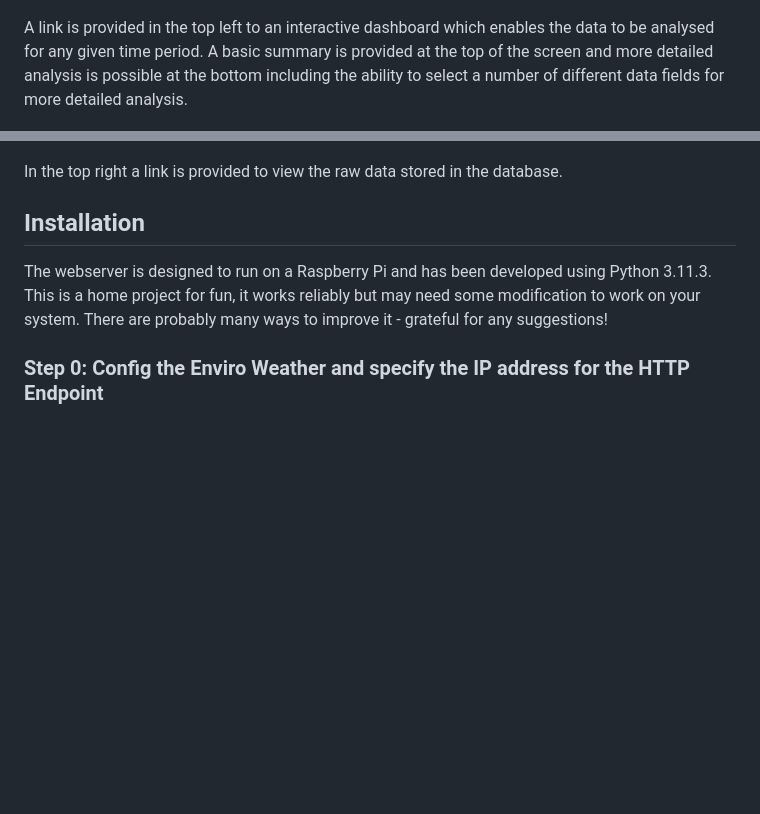
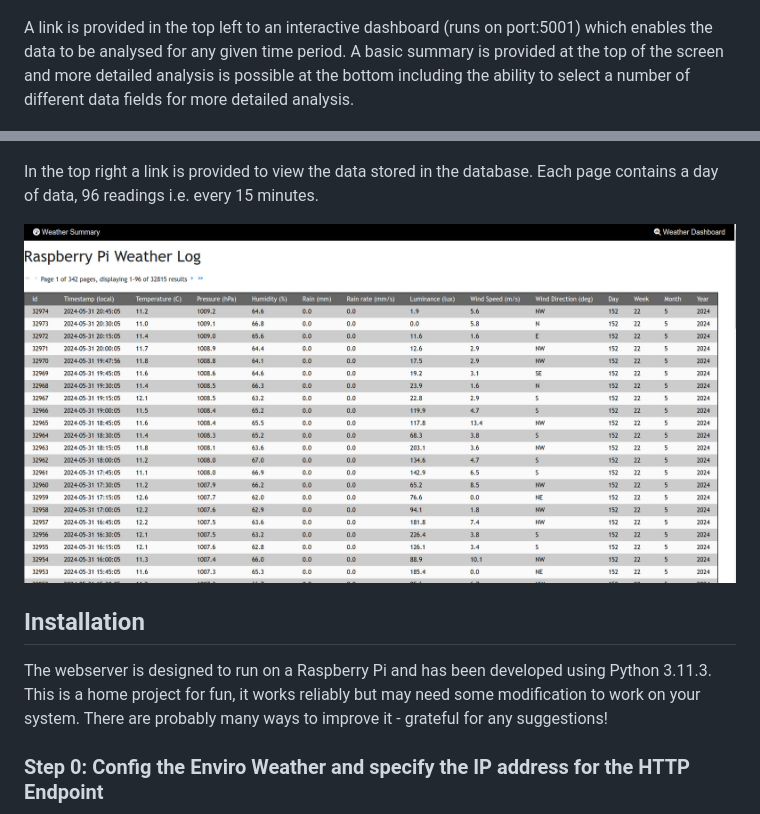
Before and after one commit to sdmeers/weatherstation, a Markdown page: readme.md, 2 parts joined by grey strips. Rendered like a GitHub page; pictures changed too: screenshots/raw_data.jpg (added); blank space fills up the shorter version.

Commit message:
Docs: updated readme file including a screenshot of the data store viewer

```diff
--- a/readme.md
+++ b/readme.md
@@ -7,11 +7,13 @@ As well as the most recently recorded data the webpages plot historic weather da
 
 ![Screenshot of the web interface plotting historiic  weather data including current temperature, humidity, pressure and more.](https://github.com/sdmeers/weatherstation/blob/main/screenshots/weatherstation-graphs.jpg)
 
-A link is provided in the top left to an interactive dashboard which enables the data to be analysed for any given time period. A basic summary is provided at the top of the screen and more detailed analysis is possible at the bottom including the ability to select a number of different data fields for more detailed analysis.
+A link is provided in the top left to an interactive dashboard (runs on port:5001) which enables the data to be analysed for any given time period. A basic summary is provided at the top of the screen and more detailed analysis is possible at the bottom including the ability to select a number of different data fields for more detailed analysis.
 
 ![Screenshot of the interactive dashboard enabling detailed analysis temperature, humidity, pressure and more for a given date range.](https://github.com/sdmeers/weatherstation/blob/main/screenshots/dashboard_screenshot.jpg)
 
-In the top right a link is provided to view the raw data stored in the database.
+In the top right a link is provided to view the data stored in the database. Each page contains a day of data, 96 readings i.e. every 15 minutes.
+
+![Screenshot of the page to view the data stored in the database.](https://github.com/sdmeers/weatherstation/blob/main/screenshots/raw_data.jpg)
 
 ## Installation
 
```
